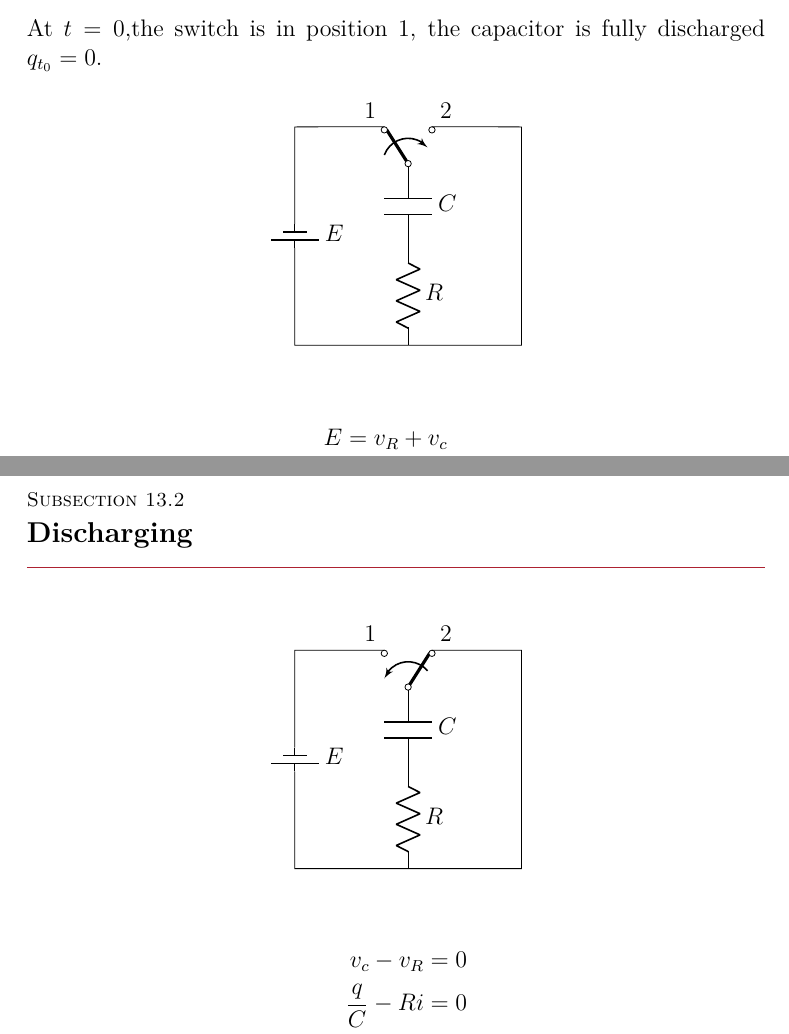
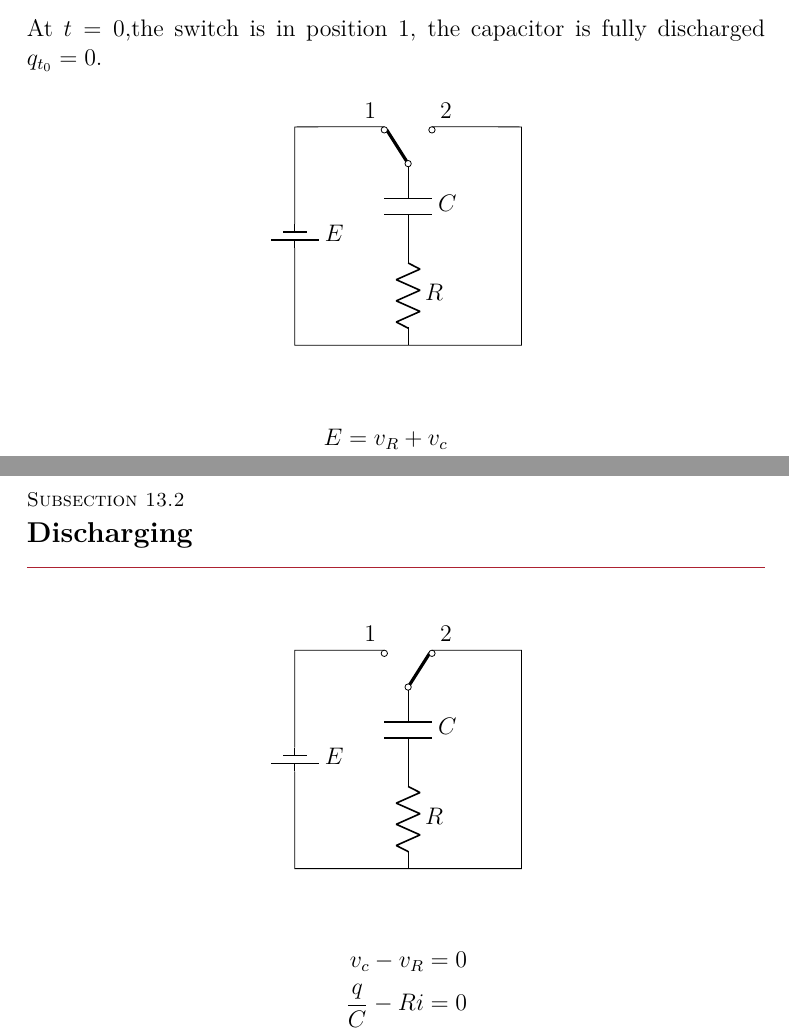
Before and after one commit to the-refrigerator/ULFG-Notes, a LaTeX document (Semester 3/Electricity II/main.tex): two parts of pages 15 and 16 of 16, joined at a grey line, cut so that both start at the same text. Compiled offline with pdfLaTeX.

```diff
--- a/Semester 3/Electricity II/main.tex
+++ b/Semester 3/Electricity II/main.tex
@@ -602,7 +602,7 @@
 	\centering
 	\begin{circuitikz}
 		\ctikzset{bipoles/cuteswitch/thickness=0.5}
-        \draw (2,3.5) node[cute spdt up arrow,rotate=90] (sw) {};
+		\draw (2,3.5) node[cute spdt up,rotate=90] (sw) {};
 		\draw (sw.in) to[capacitor=$C$] (2,1.75) to[R=$R$] (2,0);
 		\draw (sw.out 1) to[short] (0,3.85) to[battery1,l=$E$] (0,0) to[short] (4,0) to[short] (4,3.85) to[short] (sw.out 2);
 		\draw (sw.out 1) node[above left] {1};
@@ -649,7 +649,7 @@
 	\centering
 	\begin{circuitikz}
 		\ctikzset{bipoles/cuteswitch/thickness=0.5}
-        \draw (2,3.5) node[cute spdt down arrow,rotate=90] (sw) {};
+		\draw (2,3.5) node[cute spdt down,rotate=90] (sw) {};
 		\draw (sw.in) to[capacitor=$C$] (2,1.75) to[R=$R$] (2,0);
 		\draw (sw.out 1) to[short] (0,3.85) to[battery1,l=$E$] (0,0) to[short] (4,0) to[short] (4,3.85) to[short] (sw.out 2);
 		\draw (sw.out 1) node[above left] {1};
```
Also changed, not shown: Semester 3/Electricity II/main.pdf, Semester 3/Electricity II/main.tex (12 more changed lines). Lines whose indentation alone changed are shown as unchanged.
